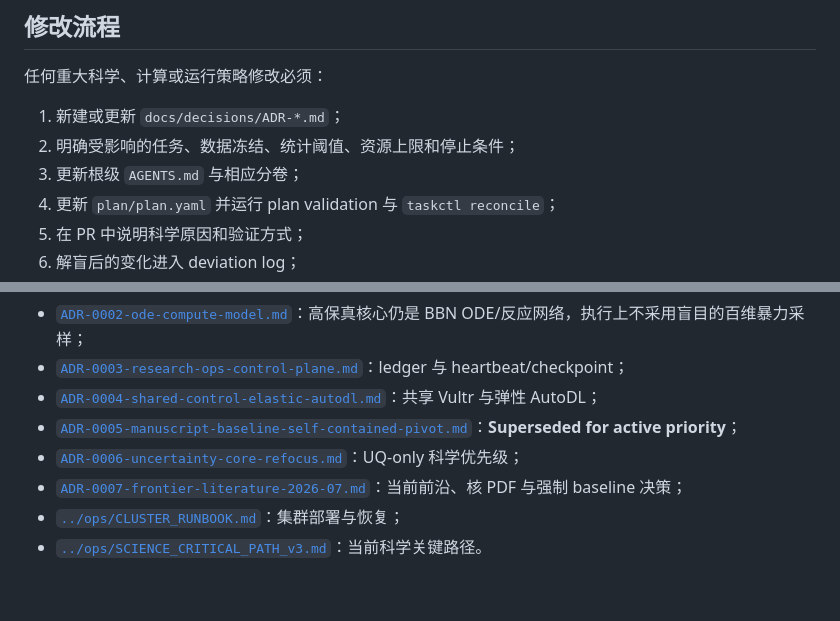
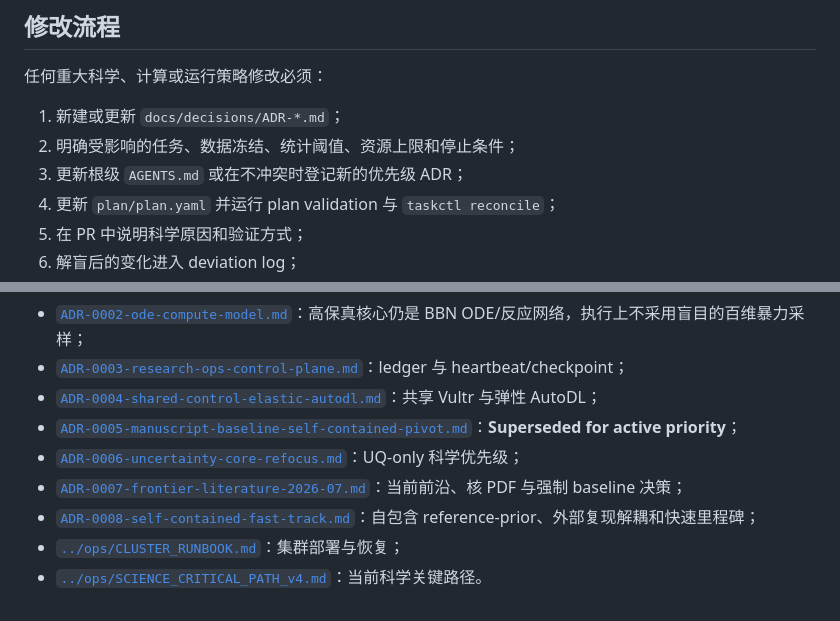
Before and after one commit to lanhung/uncertainty, a Markdown page: docs/agents/README.md, 2 parts joined by grey strips. Rendered like a GitHub page.

```diff
--- a/docs/agents/README.md
+++ b/docs/agents/README.md
@@ -85,7 +98,7 @@ frontier/source freeze
 
 1. 新建或更新 `docs/decisions/ADR-*.md`；
 2. 明确受影响的任务、数据冻结、统计阈值、资源上限和停止条件；
-3. 更新根级 `AGENTS.md` 与相应分卷；
+3. 更新根级 `AGENTS.md` 或在不冲突时登记新的优先级 ADR；
 4. 更新 `plan/plan.yaml` 并运行 plan validation 与 `taskctl reconcile`；
 5. 在 PR 中说明科学原因和验证方式；
 6. 解盲后的变化进入 deviation log；
@@ -99,5 +112,6 @@ frontier/source freeze
 - [`ADR-0005-manuscript-baseline-self-contained-pivot.md`](../decisions/ADR-0005-manuscript-baseline-self-contained-pivot.md)：**Superseded for active priority**；
 - [`ADR-0006-uncertainty-core-refocus.md`](../decisions/ADR-0006-uncertainty-core-refocus.md)：UQ-only 科学优先级；
 - [`ADR-0007-frontier-literature-2026-07.md`](../decisions/ADR-0007-frontier-literature-2026-07.md)：当前前沿、核 PDF 与强制 baseline 决策；
+- [`ADR-0008-self-contained-fast-track.md`](../decisions/ADR-0008-self-contained-fast-track.md)：自包含 reference-prior、外部复现解耦和快速里程碑；
 - [`../ops/CLUSTER_RUNBOOK.md`](../ops/CLUSTER_RUNBOOK.md)：集群部署与恢复；
-- [`../ops/SCIENCE_CRITICAL_PATH_v3.md`](../ops/SCIENCE_CRITICAL_PATH_v3.md)：当前科学关键路径。
+- [`../ops/SCIENCE_CRITICAL_PATH_v4.md`](../ops/SCIENCE_CRITICAL_PATH_v4.md)：当前科学关键路径。
```
Also changed, not shown: other parts of docs/agents/README.md (+28 -15 lines).
